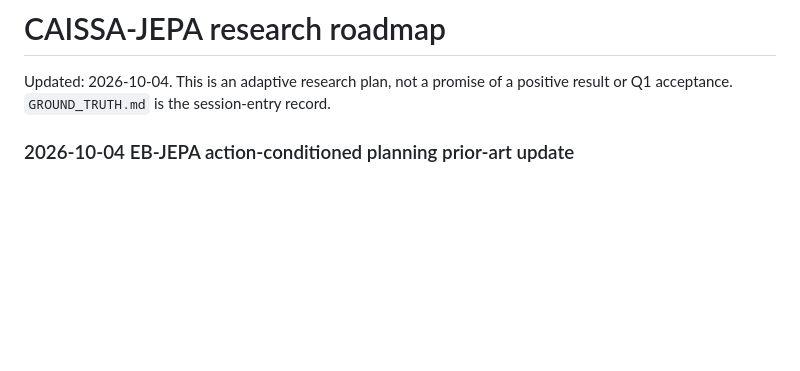
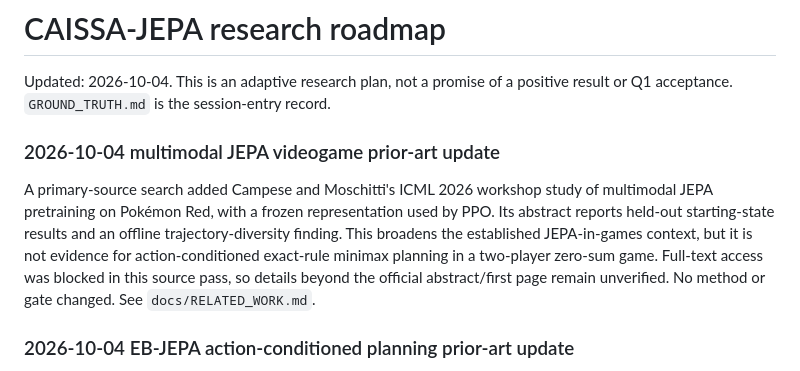
Before and after one commit to dakiemdarktharr/caissa-jepa, a Markdown page: ROADMAP.md, the part around the change. Rendered like a GitHub page; blank space fills up the shorter version.

Commit message:
docs: add JEPA videogame prior-art roadmap delta

```diff
--- a/ROADMAP.md
+++ b/ROADMAP.md
@@ -1,6 +1,10 @@
 # CAISSA-JEPA research roadmap
 
 Updated: 2026-10-04. This is an adaptive research plan, not a promise of a positive result or Q1 acceptance. `GROUND_TRUTH.md` is the session-entry record.
+
+### 2026-10-04 multimodal JEPA videogame prior-art update
+
+A primary-source search added Campese and Moschitti's ICML 2026 workshop study of multimodal JEPA pretraining on Pokémon Red, with a frozen representation used by PPO. Its abstract reports held-out starting-state results and an offline trajectory-diversity finding. This broadens the established JEPA-in-games context, but it is not evidence for action-conditioned exact-rule minimax planning in a two-player zero-sum game. Full-text access was blocked in this source pass, so details beyond the official abstract/first page remain unverified. No method or gate changed. See `docs/RELATED_WORK.md`.
 
 ### 2026-10-04 EB-JEPA action-conditioned planning prior-art update
 
```
